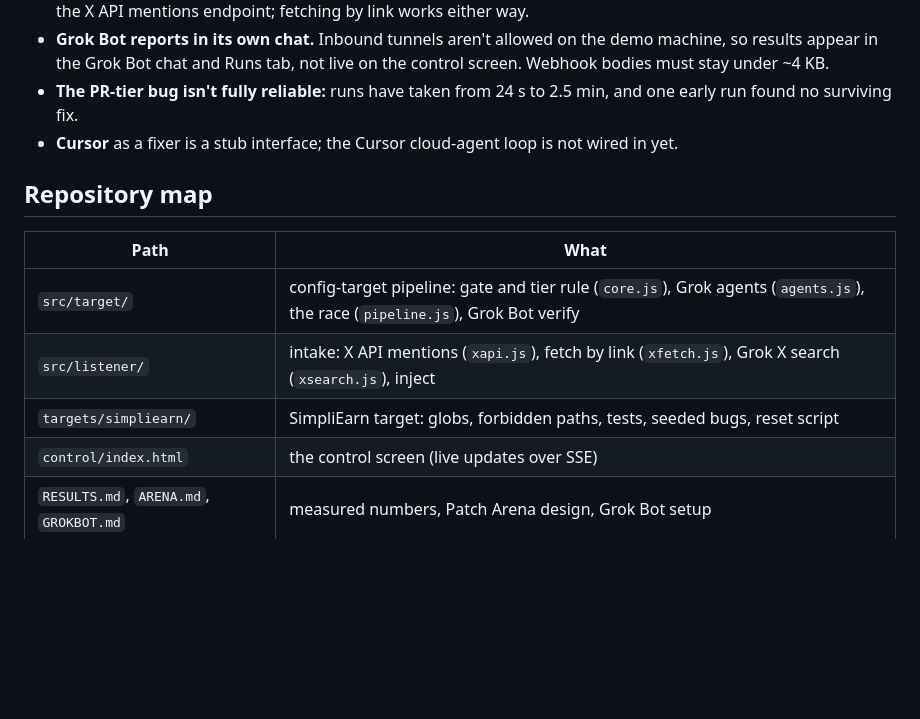
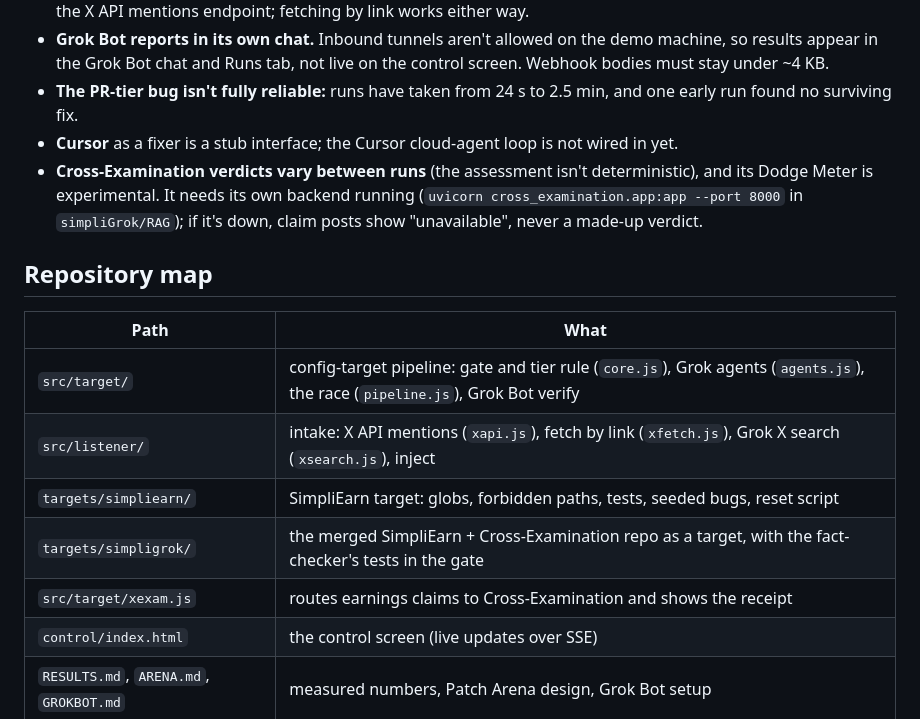
Before and after one commit to anshulk08/timeline, a Markdown page: README.md, the part around one of its changes. GitHub-like rendering; blank space fills up the shorter version.

```diff
--- a/README.md
+++ b/README.md
@@ -121,6 +168,9 @@ Tests: `npm run test:gate && npm run test:target`.
   Grok Bot chat and Runs tab, not live on the control screen. Webhook bodies must stay under ~4 KB.
 - **The PR-tier bug isn't fully reliable:** runs have taken from 24 s to 2.5 min, and one early run found no surviving fix.
 - **Cursor** as a fixer is a stub interface; the Cursor cloud-agent loop is not wired in yet.
+- **Cross-Examination verdicts vary between runs** (the assessment isn't deterministic), and its Dodge Meter is
+  experimental. It needs its own backend running (`uvicorn cross_examination.app:app --port 8000` in `simpliGrok/RAG`);
+  if it's down, claim posts show "unavailable", never a made-up verdict.
 
 ## Repository map
 
@@ -129,6 +179,8 @@ Tests: `npm run test:gate && npm run test:target`.
 | `src/target/` | config-target pipeline: gate and tier rule (`core.js`), Grok agents (`agents.js`), the race (`pipeline.js`), Grok Bot verify |
 | `src/listener/` | intake: X API mentions (`xapi.js`), fetch by link (`xfetch.js`), Grok X search (`xsearch.js`), inject |
 | `targets/simpliearn/` | SimpliEarn target: globs, forbidden paths, tests, seeded bugs, reset script |
+| `targets/simpligrok/` | the merged SimpliEarn + Cross-Examination repo as a target, with the fact-checker's tests in the gate |
+| `src/target/xexam.js` | routes earnings claims to Cross-Examination and shows the receipt |
 | `control/index.html` | the control screen (live updates over SSE) |
 | `RESULTS.md`, `ARENA.md`, `GROKBOT.md` | measured numbers, Patch Arena design, Grok Bot setup |
 | `app/`, `src/pipeline.js` | the original "Jotter" web demo this grew out of (`TARGET=jotter`) |
```
Also changed, not shown: other parts of README.md (+52 -5 lines), docs/screens/auto-fix.png (added), docs/screens/claim.png (added), docs/screens/pr.png (added).
